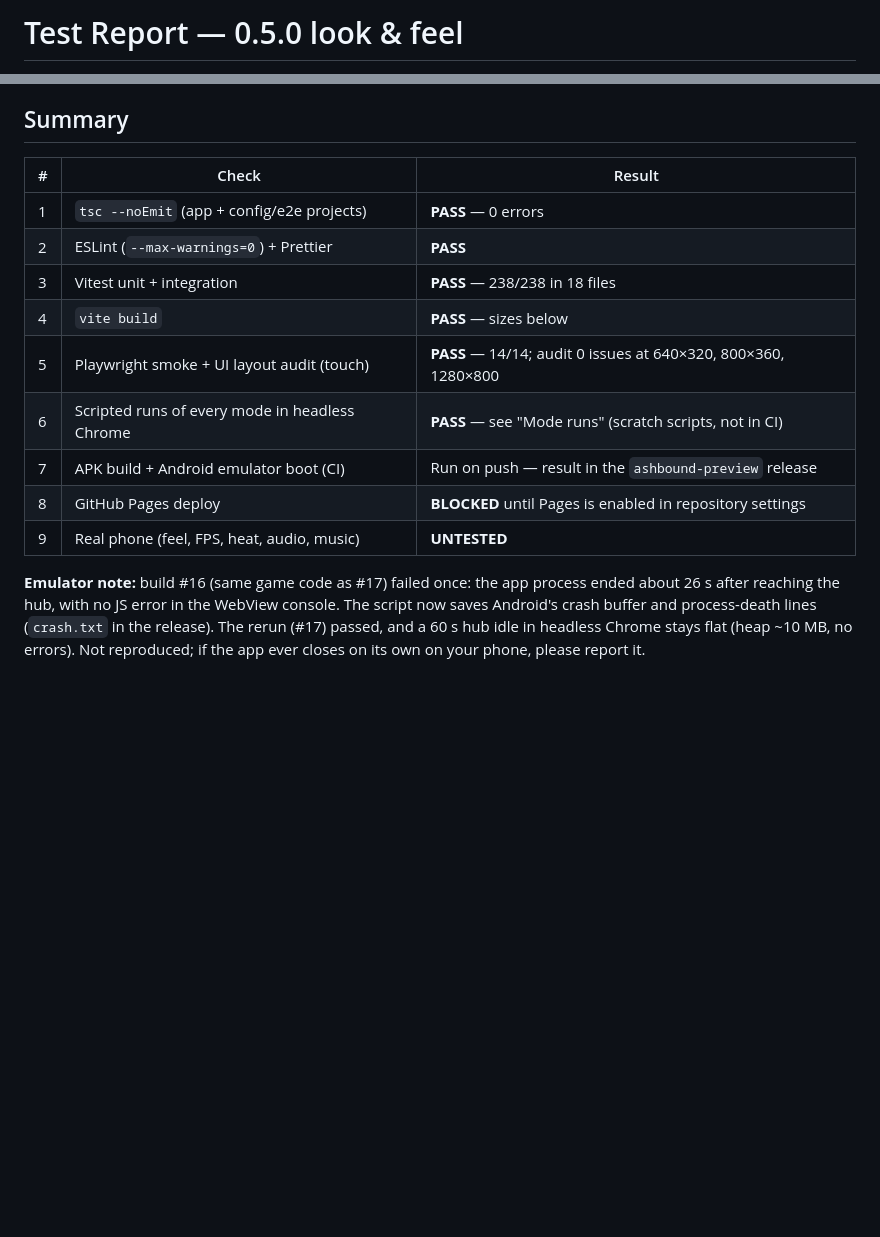
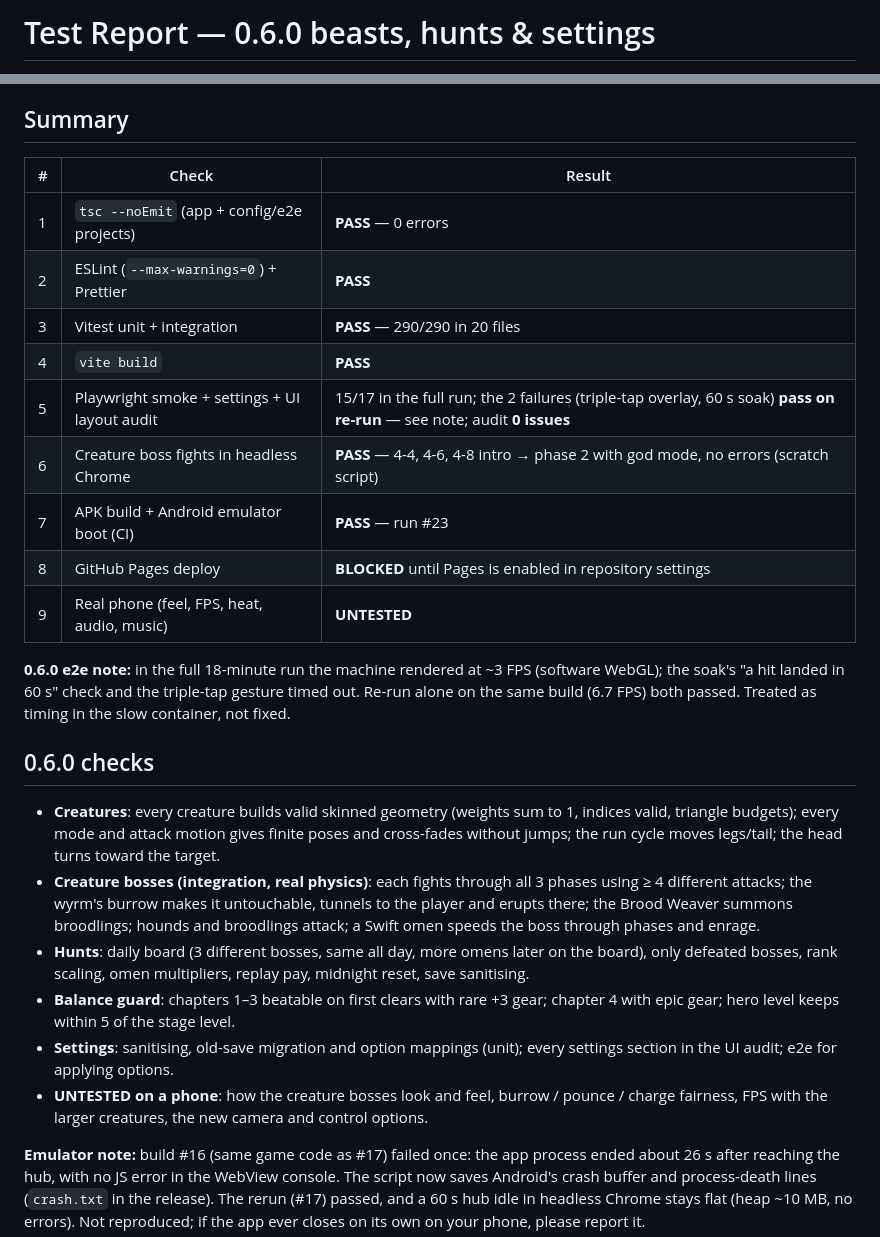
Before and after one commit to modderzdark-blip/HoursTracker, a Markdown page: docs/TEST_REPORT_FULL.md, 2 parts joined by grey strips. Rendered like a GitHub page; blank space fills up the shorter version.

Commit message:
Test report for 0.6.0
Co-Authored-By: Claude Opus 5.5 <noreply@anthropic.com>
Claude-Session: https://claude.ai/code/session_01V5NZ2neiE1iZduDfv28P82

```diff
--- a/docs/TEST_REPORT_FULL.md
+++ b/docs/TEST_REPORT_FULL.md
@@ -1,2 +1,2 @@
-# Test Report — 0.5.0 look & feel
+# Test Report — 0.6.0 beasts, hunts & settings
 
@@ -6,17 +6,40 @@ to the developer; everything marked **UNTESTED** needs your phone.
 
 ## Summary
 
-| #   | Check                                          | Result                                                         |
-| --- | ---------------------------------------------- | -------------------------------------------------------------- |
-| 1   | `tsc --noEmit` (app + config/e2e projects)     | **PASS** — 0 errors                                            |
-| 2   | ESLint (`--max-warnings=0`) + Prettier         | **PASS**                                                       |
-| 3   | Vitest unit + integration                      | **PASS** — 238/238 in 18 files                                 |
-| 4   | `vite build`                                   | **PASS** — sizes below                                         |
-| 5   | Playwright smoke + UI layout audit (touch)     | **PASS** — 14/14; audit 0 issues at 640×320, 800×360, 1280×800 |
-| 6   | Scripted runs of every mode in headless Chrome | **PASS** — see "Mode runs" (scratch scripts, not in CI)        |
-| 7   | APK build + Android emulator boot (CI)         | Run on push — result in the `ashbound-preview` release         |
-| 8   | GitHub Pages deploy                            | **BLOCKED** until Pages is enabled in repository settings      |
-| 9   | Real phone (feel, FPS, heat, audio, music)     | **UNTESTED**                                                   |
+| #   | Check                                         | Result                                                                                                                  |
+| --- | --------------------------------------------- | ----------------------------------------------------------------------------------------------------------------------- |
+| 1   | `tsc --noEmit` (app + config/e2e projects)    | **PASS** — 0 errors                                                                                                     |
+| 2   | ESLint (`--max-warnings=0`) + Prettier        | **PASS**                                                                                                                |
+| 3   | Vitest unit + integration                     | **PASS** — 290/290 in 20 files                                                                                          |
+| 4   | `vite build`                                  | **PASS**                                                                                                                |
+| 5   | Playwright smoke + settings + UI layout audit | 15/17 in the full run; the 2 failures (triple-tap overlay, 60 s soak) **pass on re-run** — see note; audit **0 issues** |
+| 6   | Creature boss fights in headless Chrome       | **PASS** — 4-4, 4-6, 4-8 intro → phase 2 with god mode, no errors (scratch script)                                      |
+| 7   | APK build + Android emulator boot (CI)        | **PASS** — run #23                                                                                                      |
+| 8   | GitHub Pages deploy                           | **BLOCKED** until Pages is enabled in repository settings                                                               |
+| 9   | Real phone (feel, FPS, heat, audio, music)    | **UNTESTED**                                                                                                            |
+
+**0.6.0 e2e note:** in the full 18-minute run the machine rendered at ~3 FPS (software WebGL);
+the soak's "a hit landed in 60 s" check and the triple-tap gesture timed out. Re-run alone on
+the same build (6.7 FPS) both passed. Treated as timing in the slow container, not fixed.
+
+## 0.6.0 checks
+
+- **Creatures**: every creature builds valid skinned geometry (weights sum to 1, indices valid,
+  triangle budgets); every mode and attack motion gives finite poses and cross-fades without
+  jumps; the run cycle moves legs/tail; the head turns toward the target.
+- **Creature bosses (integration, real physics)**: each fights through all 3 phases using ≥ 4
+  different attacks; the wyrm's burrow makes it untouchable, tunnels to the player and erupts
+  there; the Brood Weaver summons broodlings; hounds and broodlings attack; a Swift omen speeds
+  the boss through phases and enrage.
+- **Hunts**: daily board (3 different bosses, same all day, more omens later on the board),
+  only defeated bosses, rank scaling, omen multipliers, replay pay, midnight reset, save
+  sanitising.
+- **Balance guard**: chapters 1–3 beatable on first clears with rare +3 gear; chapter 4 with
+  epic gear; hero level keeps within 5 of the stage level.
+- **Settings**: sanitising, old-save migration and option mappings (unit); every settings
+  section in the UI audit; e2e for applying options.
+- **UNTESTED on a phone**: how the creature bosses look and feel, burrow / pounce / charge
+  fairness, FPS with the larger creatures, the new camera and control options.
 
 **Emulator note:** build #16 (same game code as #17) failed once: the app process ended about
 26 s after reaching the hub, with no JS error in the WebView console. The script now saves
```
Also changed, not shown: other parts of docs/TEST_REPORT_FULL.md (+1 -1 lines).
